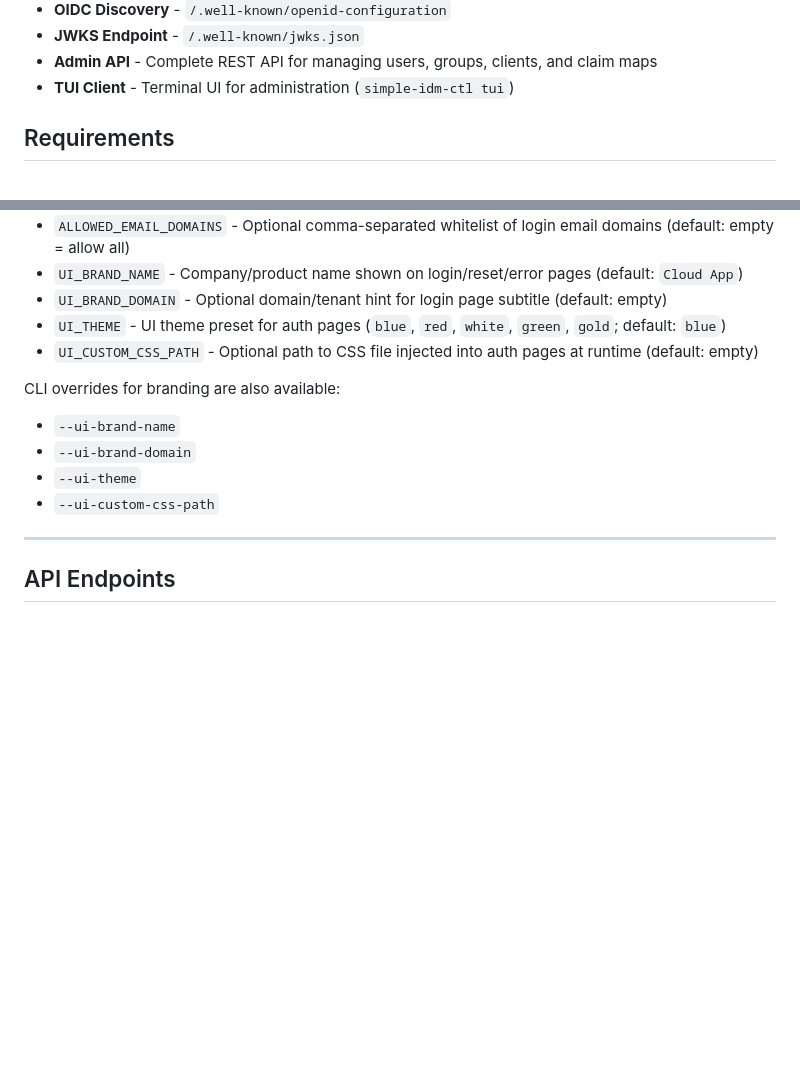
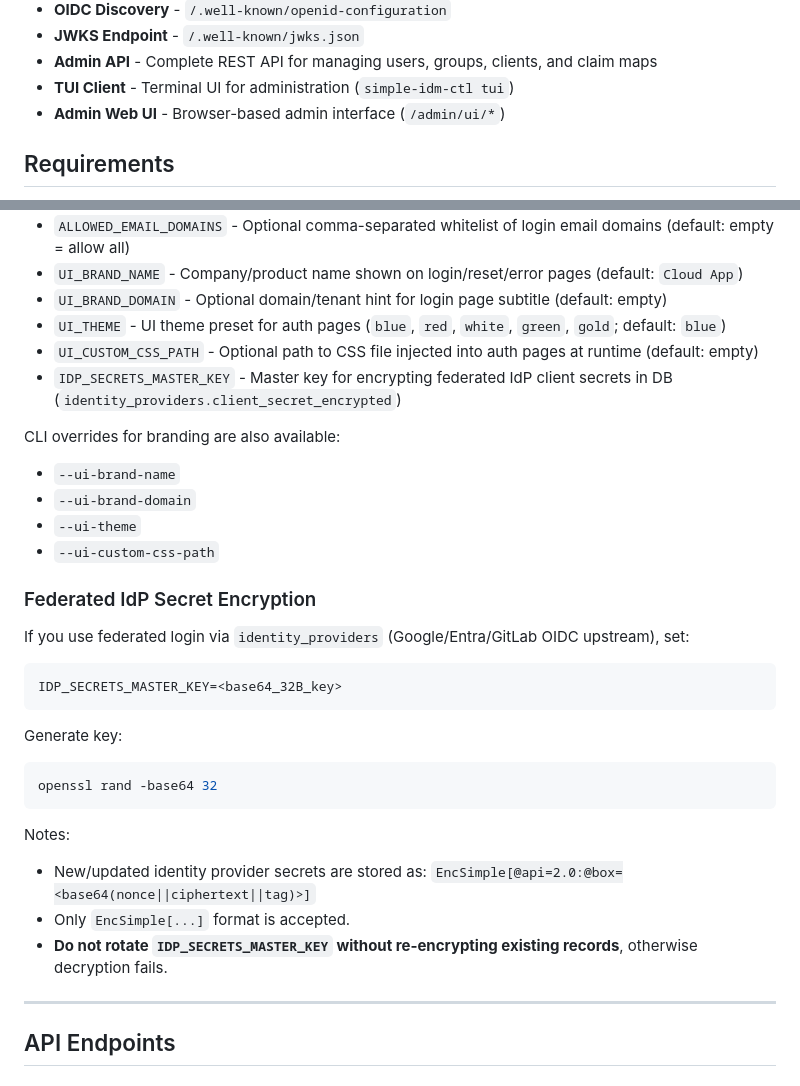
Before and after one commit to martinmares/simple-idm-server, a Markdown page: README.md, 2 parts joined by grey strips. GitHub-like rendering; blank space fills up the shorter version.

````diff
--- a/README.md
+++ b/README.md
@@ -16,6 +16,7 @@ A simple OAuth2/OIDC Identity Provider Server written in Rust.
 - **JWKS Endpoint** - `/.well-known/jwks.json`
 - **Admin API** - Complete REST API for managing users, groups, clients, and claim maps
 - **TUI Client** - Terminal UI for administration (`simple-idm-ctl tui`)
+- **Admin Web UI** - Browser-based admin interface (`/admin/ui/*`)
 
 ## Requirements
 
@@ -150,6 +151,7 @@ The `/oauth2/token` endpoint has stricter rate limiting by default to prevent br
 - `UI_BRAND_DOMAIN` - Optional domain/tenant hint for login page subtitle (default: empty)
 - `UI_THEME` - UI theme preset for auth pages (`blue`, `red`, `white`, `green`, `gold`; default: `blue`)
 - `UI_CUSTOM_CSS_PATH` - Optional path to CSS file injected into auth pages at runtime (default: empty)
+- `IDP_SECRETS_MASTER_KEY` - Master key for encrypting federated IdP client secrets in DB (`identity_providers.client_secret_encrypted`)
 
 CLI overrides for branding are also available:
 
@@ -157,6 +159,27 @@ CLI overrides for branding are also available:
 - `--ui-brand-domain`
 - `--ui-theme`
 - `--ui-custom-css-path`
+
+### Federated IdP Secret Encryption
+
+If you use federated login via `identity_providers` (Google/Entra/GitLab OIDC upstream), set:
+
+```bash
+IDP_SECRETS_MASTER_KEY=<base64_32B_key>
+```
+
+Generate key:
+
+```bash
+openssl rand -base64 32
+```
+
+Notes:
+
+- New/updated identity provider secrets are stored as:
+  `EncSimple[@api=2.0:@box=<base64(nonce||ciphertext||tag)>]`
+- Only `EncSimple[...]` format is accepted.
+- **Do not rotate `IDP_SECRETS_MASTER_KEY` without re-encrypting existing records**, otherwise decryption fails.
 
 ---
 
````
Also changed, not shown: other parts of README.md (+0 -55 lines).
